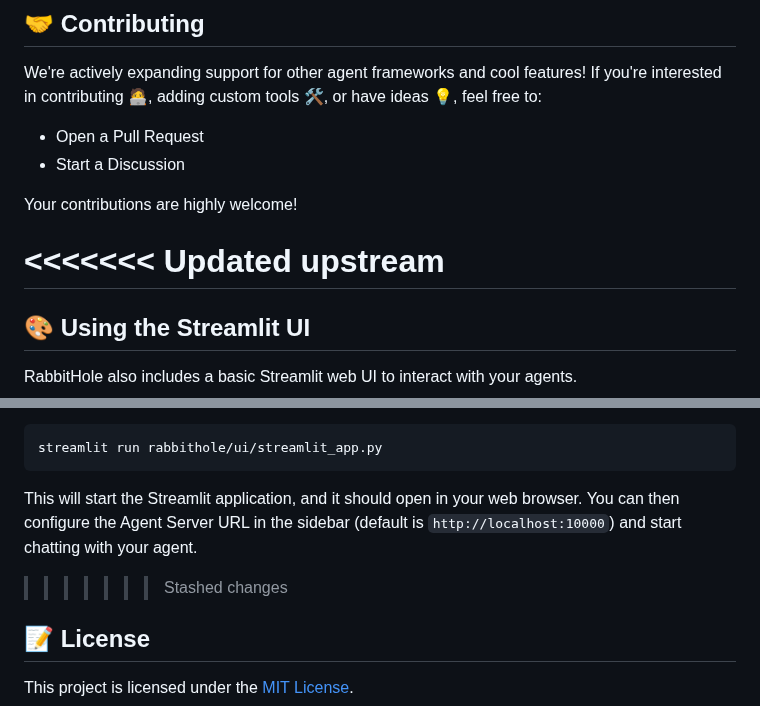
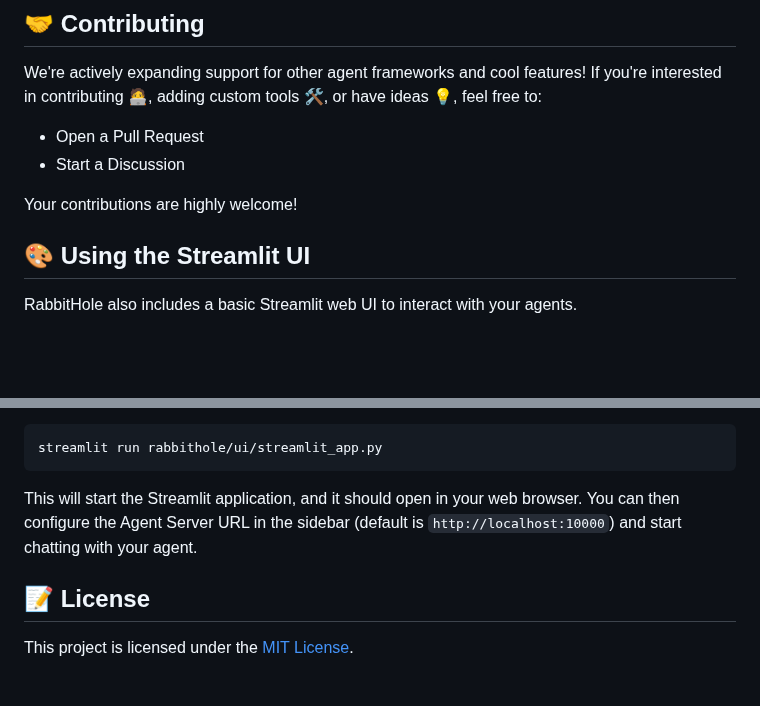
Before and after one commit to VinsmokeSomya/RabbitHole, a Markdown page: README.md, 2 parts joined by grey strips. Drawn GitHub-style; blank space fills up the shorter version.

```diff
--- a/README.md
+++ b/README.md
@@ -287,8 +287,6 @@ We're actively expanding support for other agent frameworks and cool features! I
 
 Your contributions are highly welcome!
 
-<<<<<<< Updated upstream
-=======
 ## 🎨 Using the Streamlit UI
 
 RabbitHole also includes a basic Streamlit web UI to interact with your agents.
@@ -318,7 +316,6 @@ streamlit run rabbithole/ui/streamlit_app.py
 
 This will start the Streamlit application, and it should open in your web browser. You can then configure the Agent Server URL in the sidebar (default is `http://localhost:10000`) and start chatting with your agent.
 
->>>>>>> Stashed changes
 ## 📝 License
 
 This project is licensed under the [MIT License](LICENSE).
```
